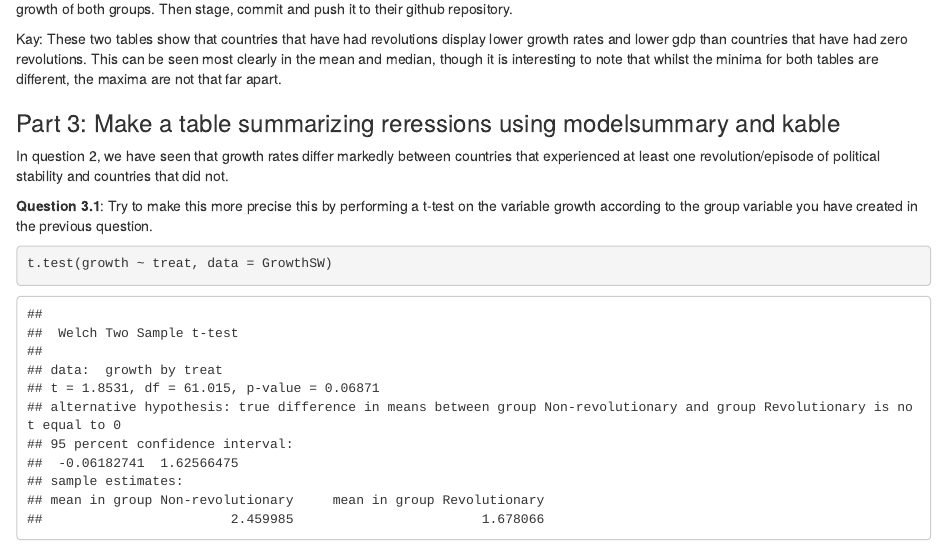
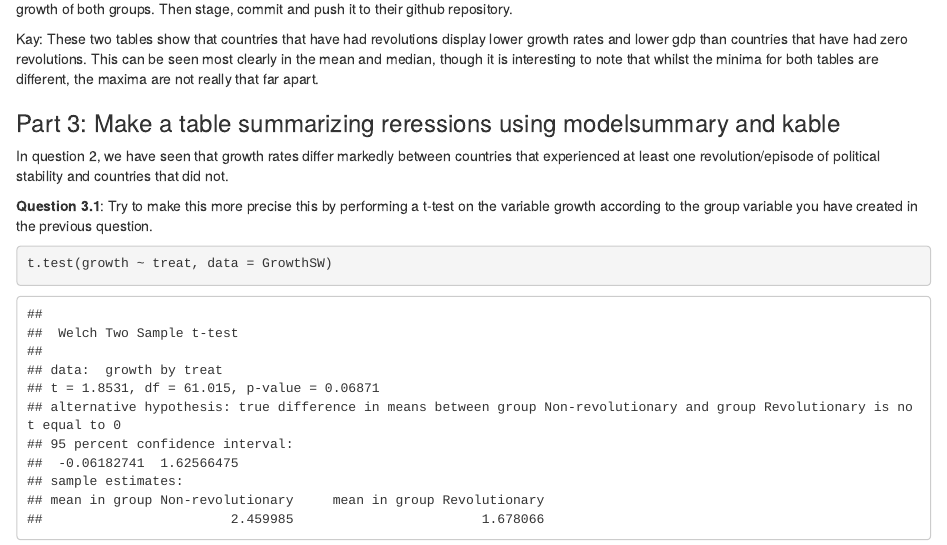
Before and after one commit to anableher1/final_assignment_4, an R Markdown document (ana_final_assignment_4.Rmd): the page in a window 1100 px wide, from 2090 px down. Rendered offline with R 4.5, knitr and Pandoc, with nearby package versions; some code elsewhere in the file could not run offline.

Commit message:
Added comment

```diff
--- a/ana_final_assignment_4.Rmd
+++ b/ana_final_assignment_4.Rmd
@@ -156,7 +156,7 @@ datasummary(growth +rgdp60 ~ Mean + Median + SD + Min + Max, data = UnrevgrowthS
 
 **Designated place**: type one or two sentences describing this table of a fellow student below. For example, comment on the mean and median growth of both groups. Then stage, commit and push it to their github repository.
 
-Kay: These two tables show that countries that have had revolutions display lower growth rates and lower gdp than countries that have had zero revolutions. This can be seen most clearly in the mean and median, though it is interesting to note that whilst the minima for both tables are different, the maxima are not that far apart.
+Kay: These two tables show that countries that have had revolutions display lower growth rates and lower gdp than countries that have had zero revolutions. This can be seen most clearly in the mean and median, though it is interesting to note that whilst the minima for both tables are different, the maxima are not really that far apart.
 
 
 
```
